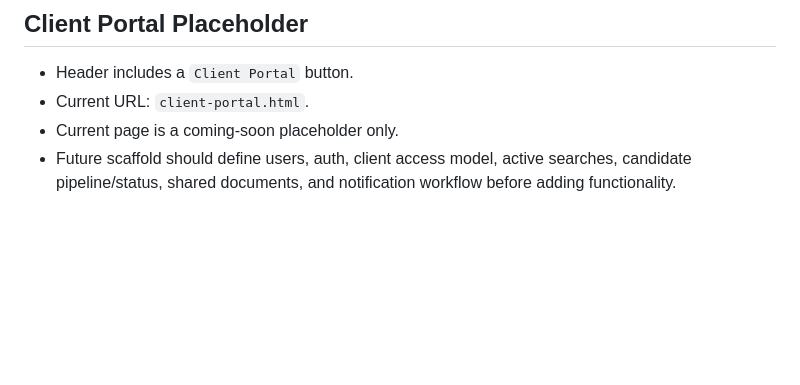
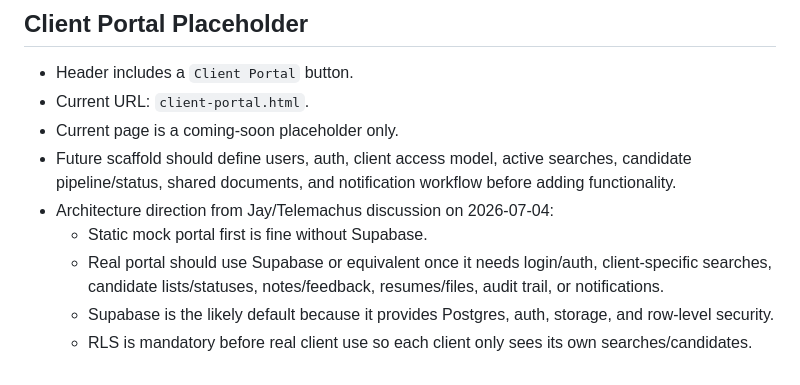
Before and after one commit to jdm0005/talent-poole-site, a Markdown page: docs/content-brief.md, the part around the change. Drawn GitHub-style; blank space fills up the shorter version.

Commit message:
Document client portal architecture direction

```diff
--- a/docs/content-brief.md
+++ b/docs/content-brief.md
@@ -89,3 +89,8 @@ Pick the closest direction:
 - Current URL: `client-portal.html`.
 - Current page is a coming-soon placeholder only.
 - Future scaffold should define users, auth, client access model, active searches, candidate pipeline/status, shared documents, and notification workflow before adding functionality.
+- Architecture direction from Jay/Telemachus discussion on 2026-07-04:
+  - Static mock portal first is fine without Supabase.
+  - Real portal should use Supabase or equivalent once it needs login/auth, client-specific searches, candidate lists/statuses, notes/feedback, resumes/files, audit trail, or notifications.
+  - Supabase is the likely default because it provides Postgres, auth, storage, and row-level security.
+  - RLS is mandatory before real client use so each client only sees its own searches/candidates.
```
